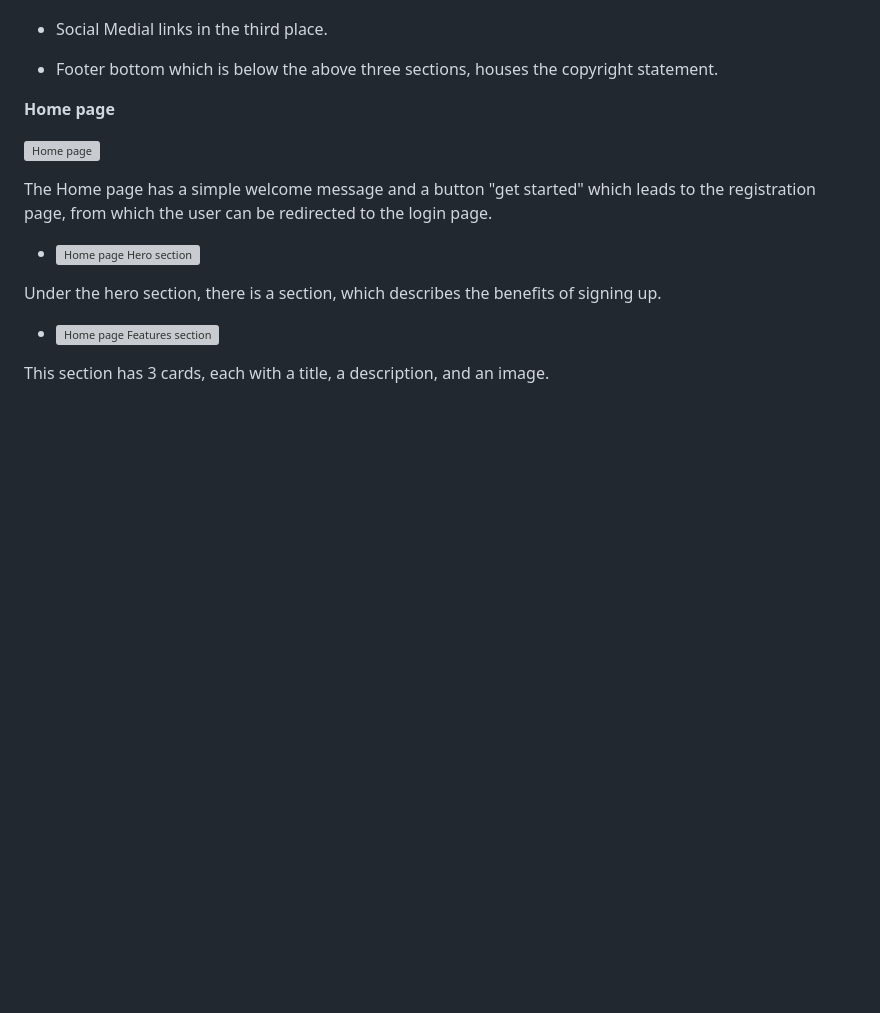
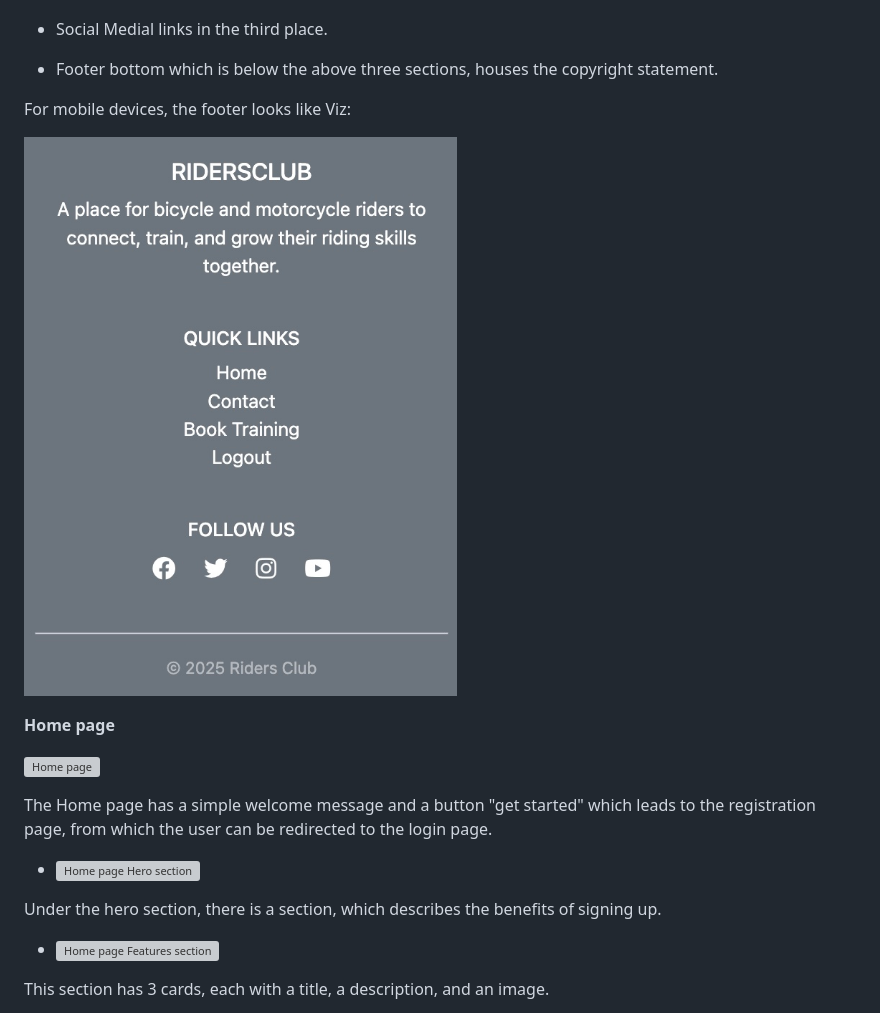
Before and after one commit to Eyongtarh/Riders-Club-Project, a Markdown page: FEATURES.md, the part around the change. Drawn GitHub-style; pictures changed too: documentation/features/footer/footer2.png (added); blank space fills up the shorter version; grey boxes are pictures that could not be loaded.

Commit message:
add images to footer page section in readme.md

```diff
--- a/FEATURES.md
+++ b/FEATURES.md
@@ -70,6 +70,10 @@ Footer has the following sections:
 - Social Medial links in the third place.
 
 - Footer bottom which is below the above three sections, houses the copyright statement.
+
+For mobile devices, the footer looks like Viz:
+
+![Footer](documentation/features/footer/footer2.png)
 
 
 
```
